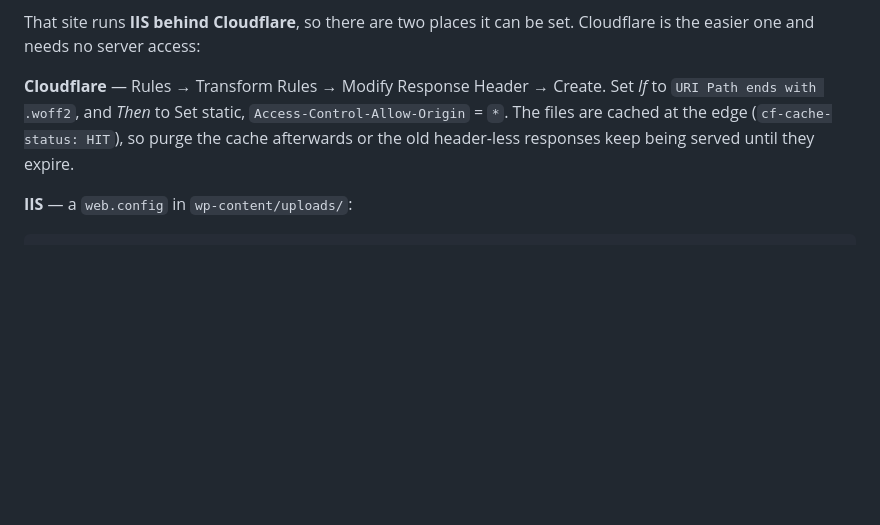
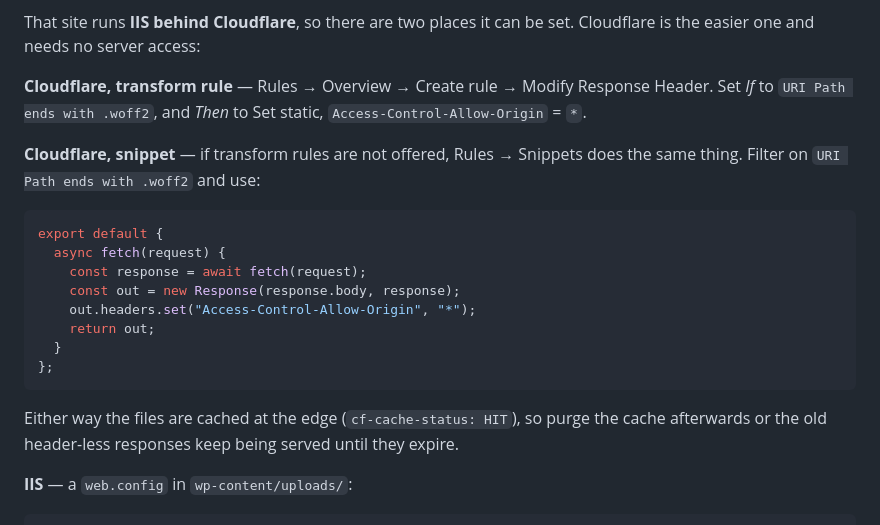
Before and after one commit to triglav-modular/218e-Rewired, a Markdown page: THIRD-PARTY.md, the part around the change. Drawn GitHub-style; blank space fills up the shorter version.

Commit message:
Add the snippet route for the font CORS header
Transform rules are not where the note said, and are not on every plan.  The
current dashboard creates them from Rules - Overview, and Rules - Snippets does
the same job where they are unavailable, so both are recorded along with the
IIS web.config that needs no Cloudflare at all.

````diff
--- a/THIRD-PARTY.md
+++ b/THIRD-PARTY.md
@@ -55,11 +55,27 @@ font files to be sent with a permissive CORS header.
 That site runs **IIS behind Cloudflare**, so there are two places it can be set.
 Cloudflare is the easier one and needs no server access:
 
-**Cloudflare** — Rules → Transform Rules → Modify Response Header → Create.
-Set *If* to `URI Path ends with .woff2`, and *Then* to Set static,
-`Access-Control-Allow-Origin` = `*`. The files are cached at the edge
-(`cf-cache-status: HIT`), so purge the cache afterwards or the old
-header-less responses keep being served until they expire.
+**Cloudflare, transform rule** — Rules → Overview → Create rule → Modify
+Response Header. Set *If* to `URI Path ends with .woff2`, and *Then* to Set
+static, `Access-Control-Allow-Origin` = `*`.
+
+**Cloudflare, snippet** — if transform rules are not offered, Rules → Snippets
+does the same thing. Filter on `URI Path ends with .woff2` and use:
+
+```js
+export default {
+  async fetch(request) {
+    const response = await fetch(request);
+    const out = new Response(response.body, response);
+    out.headers.set("Access-Control-Allow-Origin", "*");
+    return out;
+  }
+};
+```
+
+Either way the files are cached at the edge (`cf-cache-status: HIT`), so purge
+the cache afterwards or the old header-less responses keep being served until
+they expire.
 
 **IIS** — a `web.config` in `wp-content/uploads/`:
 
````
